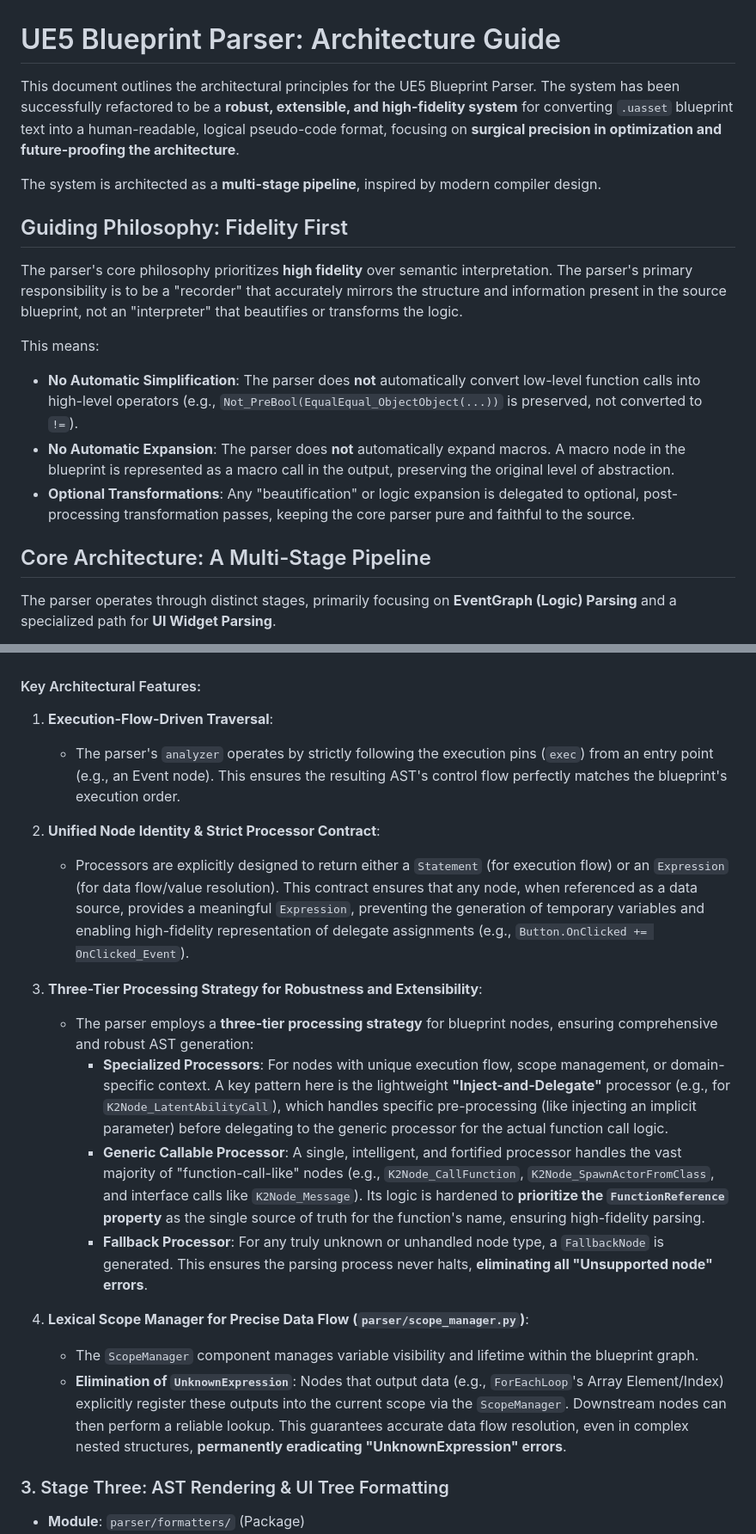
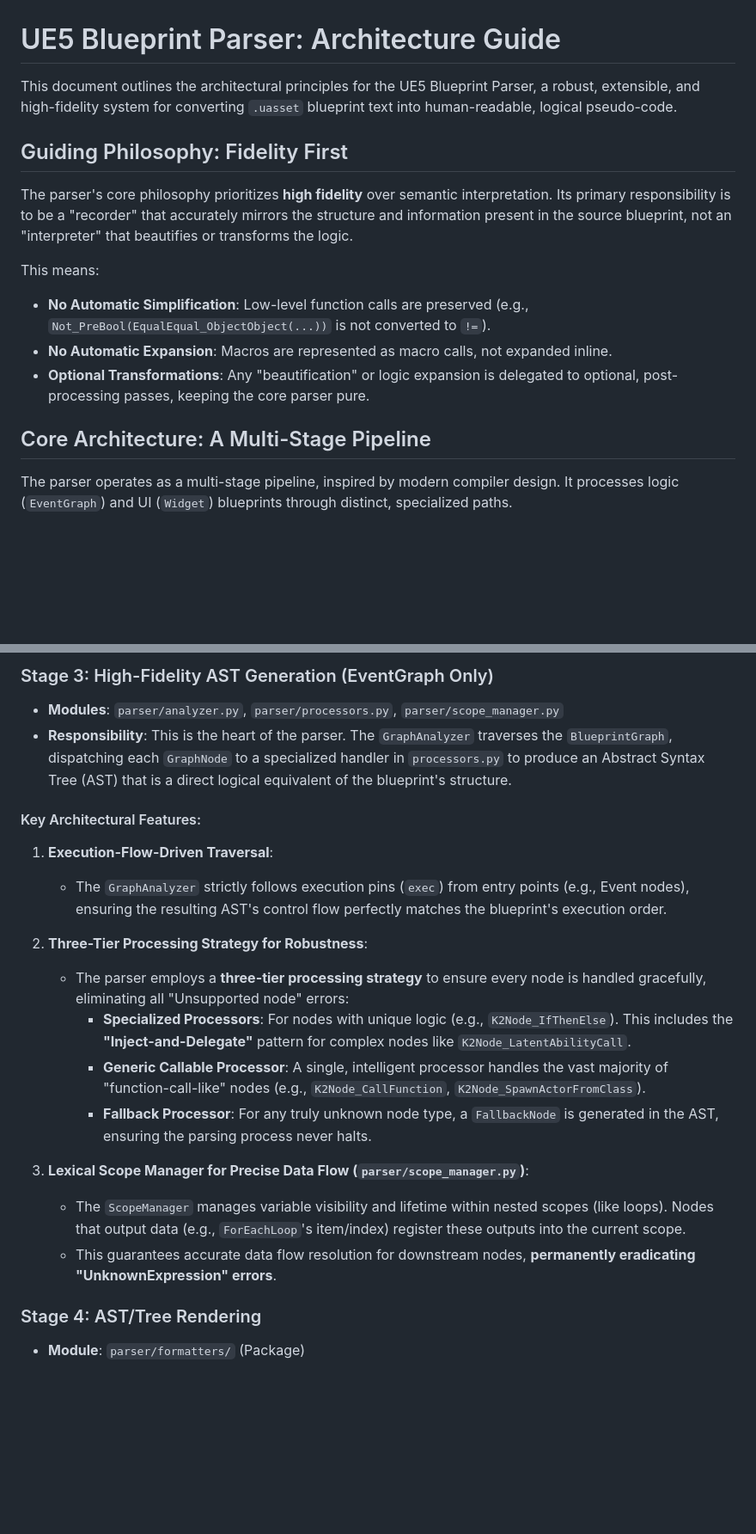
Before and after one commit to mading0817/ue5_blueprint_parser, a Markdown page: readme.md, 2 parts joined by grey strips. Shown: that part at 86% size. Rendered like a GitHub page; blank space fills up the shorter version.

```diff
--- a/readme.md
+++ b/readme.md
@@ -1,19 +1,17 @@
 # UE5 Blueprint Parser: Architecture Guide
 
-This document outlines the architectural principles for the UE5 Blueprint Parser. The system has been successfully refactored to be a **robust, extensible, and high-fidelity system** for converting `.uasset` blueprint text into a human-readable, logical pseudo-code format, focusing on **surgical precision in optimization and future-proofing the architecture**.
-
-The system is architected as a **multi-stage pipeline**, inspired by modern compiler design.
+This document outlines the architectural principles for the UE5 Blueprint Parser, a robust, extensible, and high-fidelity system for converting `.uasset` blueprint text into human-readable, logical pseudo-code.
 
 ## Guiding Philosophy: Fidelity First
 
-The parser's core philosophy prioritizes **high fidelity** over semantic interpretation. The parser's primary responsibility is to be a "recorder" that accurately mirrors the structure and information present in the source blueprint, not an "interpreter" that beautifies or transforms the logic.
+The parser's core philosophy prioritizes **high fidelity** over semantic interpretation. Its primary responsibility is to be a "recorder" that accurately mirrors the structure and information present in the source blueprint, not an "interpreter" that beautifies or transforms the logic.
 
 This means:
-- **No Automatic Simplification**: The parser does **not** automatically convert low-level function calls into high-level operators (e.g., `Not_PreBool(EqualEqual_ObjectObject(...))` is preserved, not converted to `!=`).
-- **No Automatic Expansion**: The parser does **not** automatically expand macros. A macro node in the blueprint is represented as a macro call in the output, preserving the original level of abstraction.
-- **Optional Transformations**: Any "beautification" or logic expansion is delegated to optional, post-processing transformation passes, keeping the core parser pure and faithful to the source.
+- **No Automatic Simplification**: Low-level function calls are preserved (e.g., `Not_PreBool(EqualEqual_ObjectObject(...))` is not converted to `!=`).
+- **No Automatic Expansion**: Macros are represented as macro calls, not expanded inline.
+- **Optional Transformations**: Any "beautification" or logic expansion is delegated to optional, post-processing passes, keeping the core parser pure.
 
 ## Core Architecture: A Multi-Stage Pipeline
 
-The parser operates through distinct stages, primarily focusing on **EventGraph (Logic) Parsing** and a specialized path for **UI Widget Parsing**.
+The parser operates as a multi-stage pipeline, inspired by modern compiler design. It processes logic (`EventGraph`) and UI (`Widget`) blueprints through distinct, specialized paths.
 
@@ -27,21 +61,21 @@ The parser operates through distinct stages, primarily focusing on **EventGraph
+### Stage 3: High-Fidelity AST Generation (EventGraph Only)
+- **Modules**: `parser/analyzer.py`, `parser/processors.py`, `parser/scope_manager.py`
+- **Responsibility**: This is the heart of the parser. The `GraphAnalyzer` traverses the `BlueprintGraph`, dispatching each `GraphNode` to a specialized handler in `processors.py` to produce an Abstract Syntax Tree (AST) that is a direct logical equivalent of the blueprint's structure.
 
 #### Key Architectural Features:
 
 1.  **Execution-Flow-Driven Traversal**:
-    *   The parser's `analyzer` operates by strictly following the execution pins (`exec`) from an entry point (e.g., an Event node). This ensures the resulting AST's control flow perfectly matches the blueprint's execution order.
+    *   The `GraphAnalyzer` strictly follows execution pins (`exec`) from entry points (e.g., Event nodes), ensuring the resulting AST's control flow perfectly matches the blueprint's execution order.
 
-2.  **Unified Node Identity & Strict Processor Contract**:
-    *   Processors are explicitly designed to return either a `Statement` (for execution flow) or an `Expression` (for data flow/value resolution). This contract ensures that any node, when referenced as a data source, provides a meaningful `Expression`, preventing the generation of temporary variables and enabling high-fidelity representation of delegate assignments (e.g., `Button.OnClicked += OnClicked_Event`).
+2.  **Three-Tier Processing Strategy for Robustness**:
+    *   The parser employs a **three-tier processing strategy** to ensure every node is handled gracefully, eliminating all "Unsupported node" errors:
+        *   **Specialized Processors**: For nodes with unique logic (e.g., `K2Node_IfThenElse`). This includes the **"Inject-and-Delegate"** pattern for complex nodes like `K2Node_LatentAbilityCall`.
+        *   **Generic Callable Processor**: A single, intelligent processor handles the vast majority of "function-call-like" nodes (e.g., `K2Node_CallFunction`, `K2Node_SpawnActorFromClass`).
+        *   **Fallback Processor**: For any truly unknown node type, a `FallbackNode` is generated in the AST, ensuring the parsing process never halts.
 
-3.  **Three-Tier Processing Strategy for Robustness and Extensibility**:
-    *   The parser employs a **three-tier processing strategy** for blueprint nodes, ensuring comprehensive and robust AST generation:
-        *   **Specialized Processors**: For nodes with unique execution flow, scope management, or domain-specific context. A key pattern here is the lightweight **"Inject-and-Delegate"** processor (e.g., for `K2Node_LatentAbilityCall`), which handles specific pre-processing (like injecting an implicit parameter) before delegating to the generic processor for the actual function call logic.
-        *   **Generic Callable Processor**: A single, intelligent, and fortified processor handles the vast majority of "function-call-like" nodes (e.g., `K2Node_CallFunction`, `K2Node_SpawnActorFromClass`, and interface calls like `K2Node_Message`). Its logic is hardened to **prioritize the `FunctionReference` property** as the single source of truth for the function's name, ensuring high-fidelity parsing.
-        *   **Fallback Processor**: For any truly unknown or unhandled node type, a `FallbackNode` is generated. This ensures the parsing process never halts, **eliminating all "Unsupported node" errors**.
+3.  **Lexical Scope Manager for Precise Data Flow (`parser/scope_manager.py`)**:
+    *   The `ScopeManager` manages variable visibility and lifetime within nested scopes (like loops). Nodes that output data (e.g., `ForEachLoop`'s item/index) register these outputs into the current scope.
+    *   This guarantees accurate data flow resolution for downstream nodes, **permanently eradicating "UnknownExpression" errors**.
 
-4.  **Lexical Scope Manager for Precise Data Flow (`parser/scope_manager.py`)**:
-    *   The `ScopeManager` component manages variable visibility and lifetime within the blueprint graph.
-    *   **Elimination of `UnknownExpression`**: Nodes that output data (e.g., `ForEachLoop`'s Array Element/Index) explicitly register these outputs into the current scope via the `ScopeManager`. Downstream nodes can then perform a reliable lookup. This guarantees accurate data flow resolution, even in complex nested structures, **permanently eradicating "UnknownExpression" errors**.
-
-### 3. Stage Three: AST Rendering & UI Tree Formatting
+### Stage 4: AST/Tree Rendering
 - **Module**: `parser/formatters/` (Package)
```
Also changed, not shown: other parts of readme.md (+46 -36 lines).
